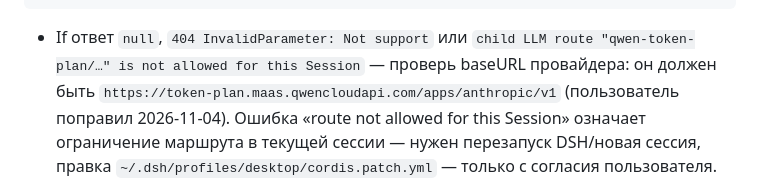
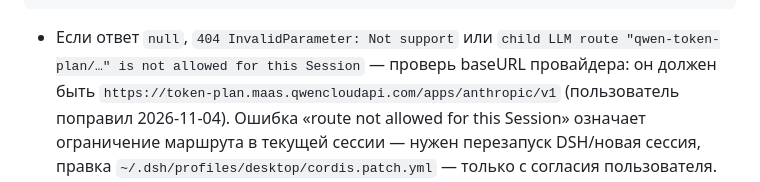
Before and after one commit to kmlebedev/txmlconnector, a Markdown page: AGENTS.md, the part around the change. GitHub-like rendering.

Commit message:
docs(agent): fix a typo in the Qwen fallback note

````diff
--- a/AGENTS.md
+++ b/AGENTS.md
@@ -329,7 +329,7 @@ const review = await agent(
 return review;
 ```
 
-- If ответ `null`, `404 InvalidParameter: Not support` или `child LLM route "qwen-token-plan/…" is not
+- Если ответ `null`, `404 InvalidParameter: Not support` или `child LLM route "qwen-token-plan/…" is not
   allowed for this Session` — проверь baseURL провайдера: он должен быть
   `https://token-plan.maas.qwencloudapi.com/apps/anthropic/v1` (пользователь поправил 2026-11-04).
   Ошибка «route not allowed for this Session» означает ограничение маршрута в текущей сессии — нужен
````
